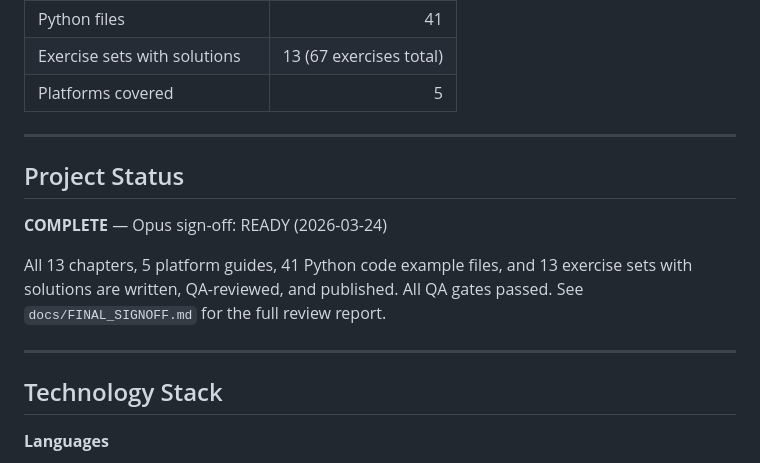
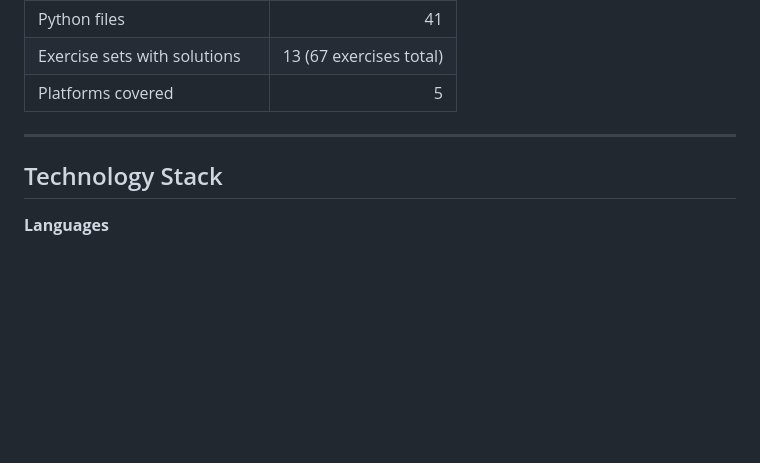
Before and after one commit to aporb/data-science-learning-handbook, a Markdown page: README.md, the part around the change. Rendered like a GitHub page; blank space fills up the shorter version.

Commit message:
docs: remove Project Status section from README for public release
Remove the internal project status section that documented completion metrics and
sign-off information. This section is not part of the public handbook content.

```diff
--- a/README.md
+++ b/README.md
@@ -130,14 +130,6 @@ Every chapter includes working Python code examples and a hands-on exercises dir
 
 ---
 
-## Project Status
-
-**COMPLETE** — Opus sign-off: READY (2026-03-24)
-
-All 13 chapters, 5 platform guides, 41 Python code example files, and 13 exercise sets with solutions are written, QA-reviewed, and published. All QA gates passed. See `docs/FINAL_SIGNOFF.md` for the full review report.
-
----
-
 ## Technology Stack
 
 **Languages**
```
